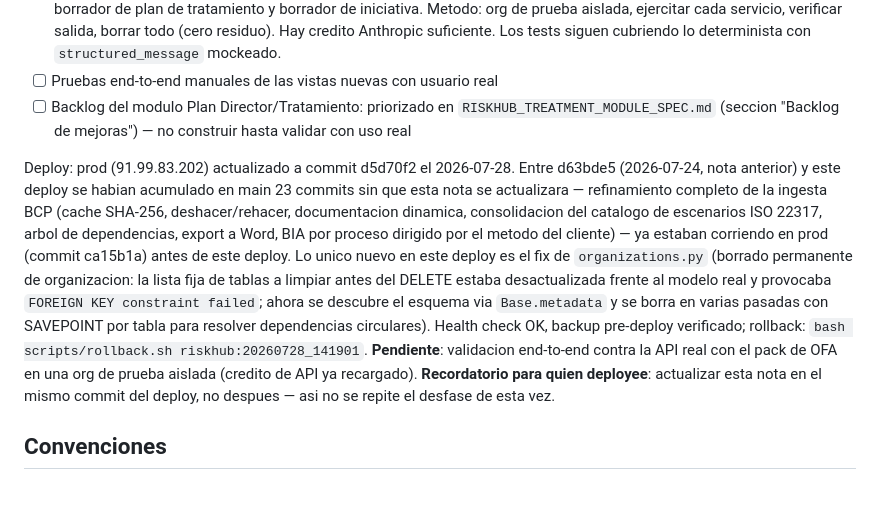
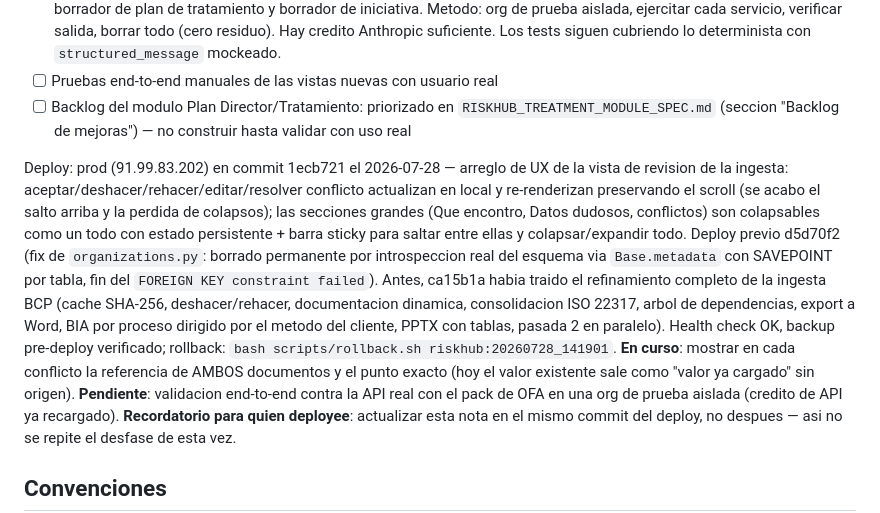
Before and after one commit to ezequielwolf22/riskhub, a Markdown page: CLAUDE.md, the part around the change. Drawn GitHub-style; blank space fills up the shorter version.

Commit message:
docs: nota de deploy — prod en 1ecb721 (UX revision ingesta)
Co-Authored-By: Claude Opus 4.8 <noreply@anthropic.com>

```diff
--- a/CLAUDE.md
+++ b/CLAUDE.md
@@ -140,20 +140,22 @@ Multi-usuario con roles.
 - [ ] Pruebas end-to-end manuales de las vistas nuevas con usuario real
 - [ ] Backlog del modulo Plan Director/Tratamiento: priorizado en `RISKHUB_TREATMENT_MODULE_SPEC.md` (seccion "Backlog de mejoras") — no construir hasta validar con uso real
 
-Deploy: prod (91.99.83.202) actualizado a commit d5d70f2 el 2026-07-28. Entre
-d63bde5 (2026-07-24, nota anterior) y este deploy se habian acumulado en main
-23 commits sin que esta nota se actualizara — refinamiento completo de la
-ingesta BCP (cache SHA-256, deshacer/rehacer, documentacion dinamica,
-consolidacion del catalogo de escenarios ISO 22317, arbol de dependencias,
-export a Word, BIA por proceso dirigido por el metodo del cliente) — ya
-estaban corriendo en prod (commit ca15b1a) antes de este deploy. Lo unico
-nuevo en este deploy es el fix de `organizations.py` (borrado permanente de
-organizacion: la lista fija de tablas a limpiar antes del DELETE estaba
-desactualizada frente al modelo real y provocaba `FOREIGN KEY constraint
-failed`; ahora se descubre el esquema via `Base.metadata` y se borra en
-varias pasadas con SAVEPOINT por tabla para resolver dependencias
-circulares). Health check OK, backup pre-deploy verificado; rollback:
+Deploy: prod (91.99.83.202) en commit 1ecb721 el 2026-07-28 — arreglo de UX de
+la vista de revision de la ingesta: aceptar/deshacer/rehacer/editar/resolver
+conflicto actualizan en local y re-renderizan preservando el scroll (se acabo
+el salto arriba y la perdida de colapsos); las secciones grandes (Que
+encontro, Datos dudosos, conflictos) son colapsables como un todo con estado
+persistente + barra sticky para saltar entre ellas y colapsar/expandir todo.
+Deploy previo d5d70f2 (fix de `organizations.py`: borrado permanente por
+introspeccion real del esquema via `Base.metadata` con SAVEPOINT por tabla,
+fin del `FOREIGN KEY constraint failed`). Antes, ca15b1a habia traido el
+refinamiento completo de la ingesta BCP (cache SHA-256, deshacer/rehacer,
+documentacion dinamica, consolidacion ISO 22317, arbol de dependencias, export
+a Word, BIA por proceso dirigido por el metodo del cliente, PPTX con tablas,
+pasada 2 en paralelo). Health check OK, backup pre-deploy verificado; rollback:
 `bash scripts/rollback.sh riskhub:20260728_141901`.
+**En curso**: mostrar en cada conflicto la referencia de AMBOS documentos y el
+punto exacto (hoy el valor existente sale como "valor ya cargado" sin origen).
 **Pendiente**: validacion end-to-end contra la API real con el pack de OFA en
 una org de prueba aislada (credito de API ya recargado). **Recordatorio para
 quien deployee**: actualizar esta nota en el mismo commit del deploy, no
```
